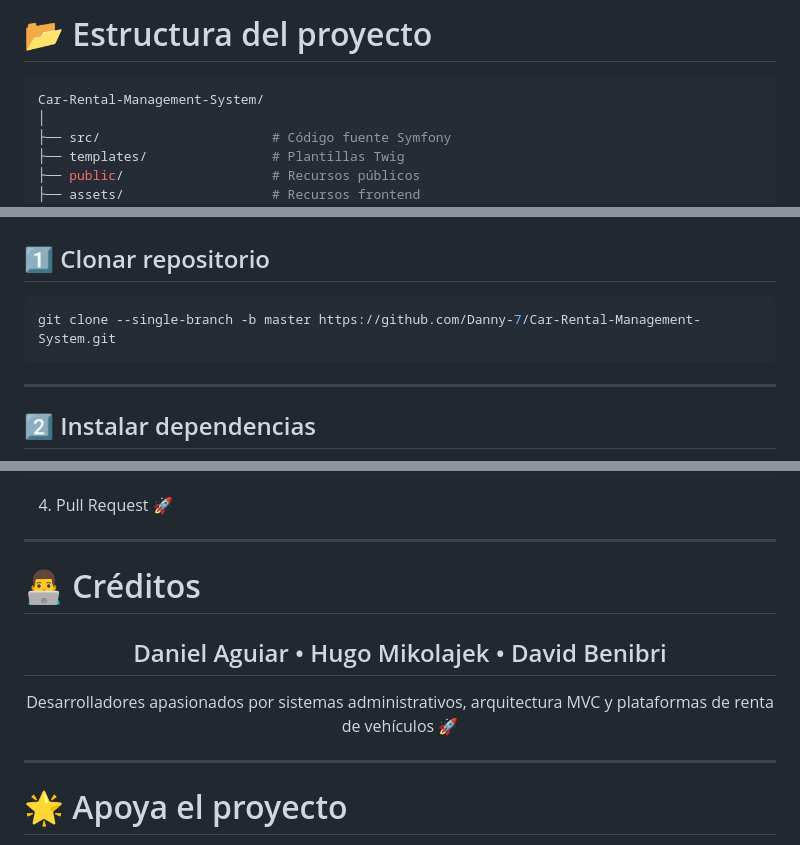
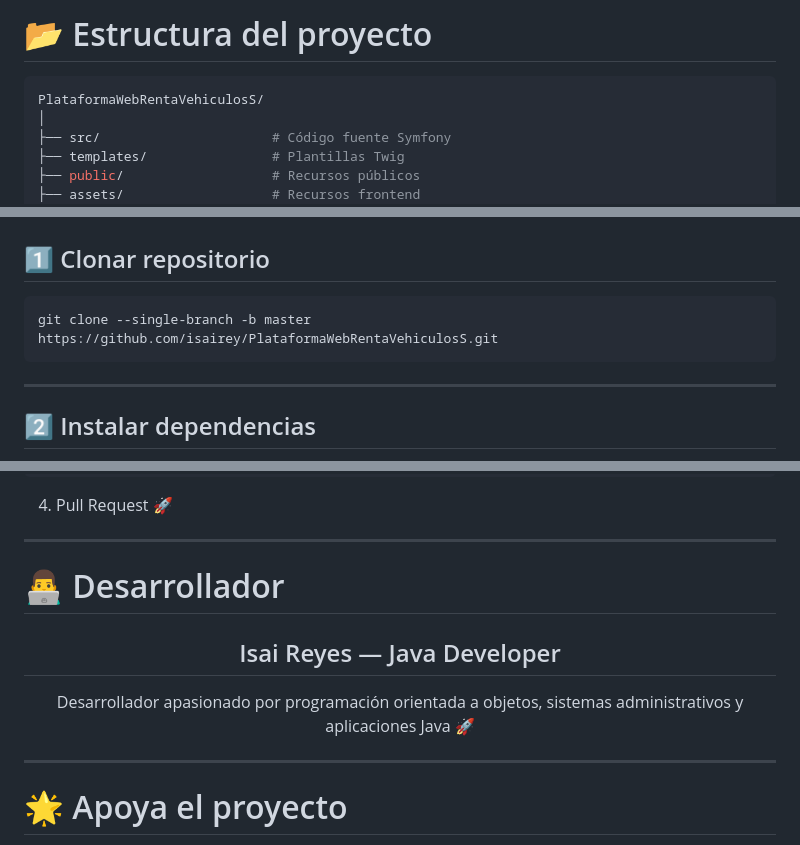
Before and after one commit to isairey/PlataformaWebRentaVehiculosS, a Markdown page: README.md, 3 parts joined by grey strips. GitHub-like rendering.

````diff
--- a/README.md
+++ b/README.md
@@ -193,7 +193,7 @@ Este módulo funciona como administrador principal del sistema.
 # 📂 Estructura del proyecto
 
 ```bash
-Car-Rental-Management-System/
+PlataformaWebRentaVehiculosS/
 │
 ├── src/                      # Código fuente Symfony
 ├── templates/                # Plantillas Twig
@@ -228,7 +228,7 @@ Car-Rental-Management-System/
 ## 1️⃣ Clonar repositorio
 
 ```bash
-git clone --single-branch -b master https://github.com/Danny-7/Car-Rental-Management-System.git
+git clone --single-branch -b master https://github.com/isairey/PlataformaWebRentaVehiculosS.git
 ```
 
 ---
@@ -419,13 +419,13 @@ git push origin feature/nueva-funcionalidad
 
 ---
 
-# 👨‍💻 Créditos
+# 👨‍💻 Desarrollador
 
 <div align="center">
 
-## Daniel Aguiar • Hugo Mikolajek • David Benibri
+## Isai Reyes — Java Developer
 
-Desarrolladores apasionados por sistemas administrativos, arquitectura MVC y plataformas de renta de vehículos 🚀
+Desarrollador apasionado por programación orientada a objetos, sistemas administrativos y aplicaciones Java 🚀
 
 </div>
 
````
